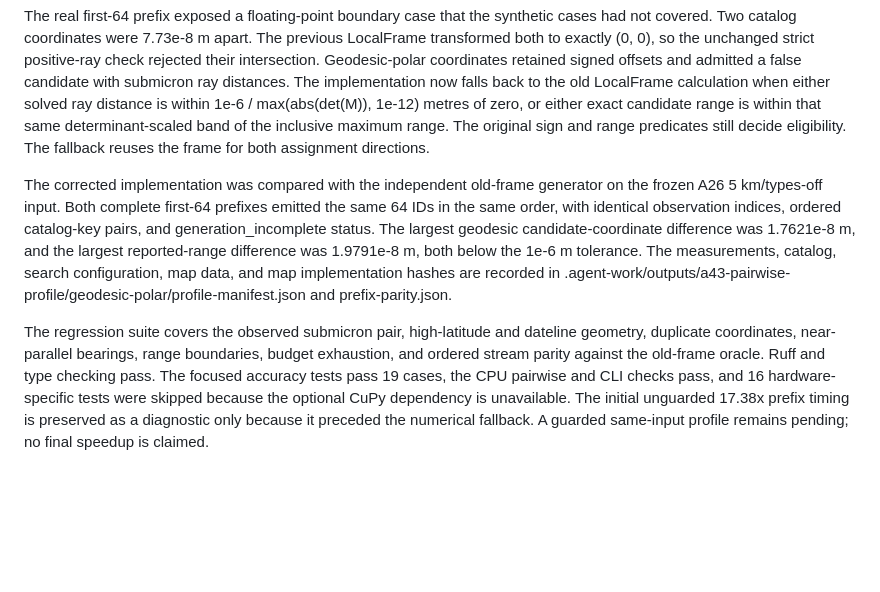
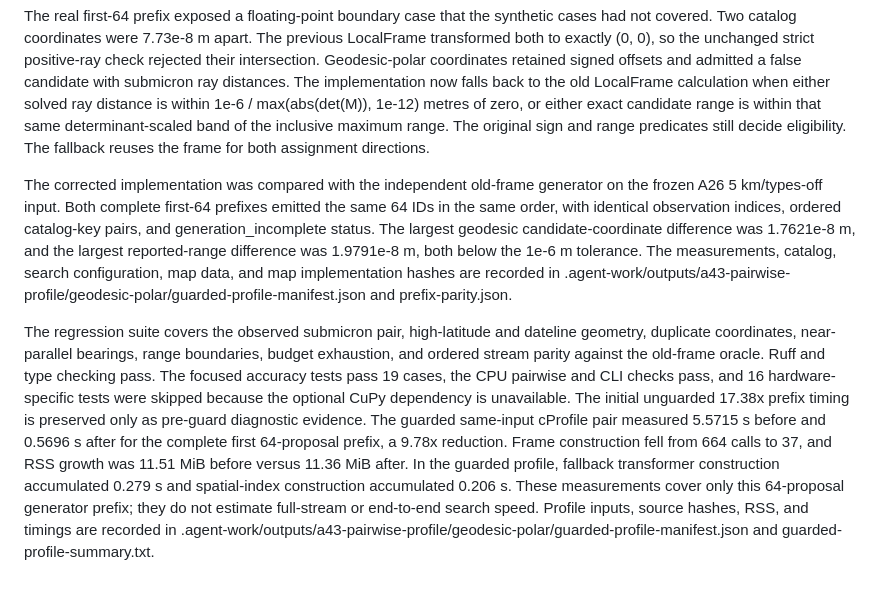
Before and after one commit to j-vaught/bearing-only-maritime-localization, a Markdown page: .agent-work/reports/a43.md, the part around the change. Drawn GitHub-style; blank space fills up the shorter version.

Commit message:
Report guarded A43 pairwise profile
Record the exact real-prefix parity correction, the determinant-scaled LocalFrame fallback, validation results, and the guarded before-and-after cProfile measurement. The complete first 64-proposal prefix fell from 5.5715 seconds to 0.5696 seconds with 664 versus 37 frame constructions and nearly unchanged RSS growth.

The comparison is limited to one complete 64-proposal generator prefix on the frozen A26 input. It does not establish full-stream throughput or end-to-end search speed. The earlier 17.38x unguarded result remains explicitly diagnostic because it preceded the eligibility fallback.

```diff
--- a/.agent-work/reports/a43.md
+++ b/.agent-work/reports/a43.md
@@ -24,6 +24,6 @@ The geographic generator now computes local east/north coordinates from WGS84 ge
 
 The real first-64 prefix exposed a floating-point boundary case that the synthetic cases had not covered. Two catalog coordinates were 7.73e-8 m apart. The previous LocalFrame transformed both to exactly (0, 0), so the unchanged strict positive-ray check rejected their intersection. Geodesic-polar coordinates retained signed offsets and admitted a false candidate with submicron ray distances. The implementation now falls back to the old LocalFrame calculation when either solved ray distance is within 1e-6 / max(abs(det(M)), 1e-12) metres of zero, or either exact candidate range is within that same determinant-scaled band of the inclusive maximum range. The original sign and range predicates still decide eligibility. The fallback reuses the frame for both assignment directions.
 
-The corrected implementation was compared with the independent old-frame generator on the frozen A26 5 km/types-off input. Both complete first-64 prefixes emitted the same 64 IDs in the same order, with identical observation indices, ordered catalog-key pairs, and generation_incomplete status. The largest geodesic candidate-coordinate difference was 1.7621e-8 m, and the largest reported-range difference was 1.9791e-8 m, both below the 1e-6 m tolerance. The measurements, catalog, search configuration, map data, and map implementation hashes are recorded in .agent-work/outputs/a43-pairwise-profile/geodesic-polar/profile-manifest.json and prefix-parity.json.
+The corrected implementation was compared with the independent old-frame generator on the frozen A26 5 km/types-off input. Both complete first-64 prefixes emitted the same 64 IDs in the same order, with identical observation indices, ordered catalog-key pairs, and generation_incomplete status. The largest geodesic candidate-coordinate difference was 1.7621e-8 m, and the largest reported-range difference was 1.9791e-8 m, both below the 1e-6 m tolerance. The measurements, catalog, search configuration, map data, and map implementation hashes are recorded in .agent-work/outputs/a43-pairwise-profile/geodesic-polar/guarded-profile-manifest.json and prefix-parity.json.
 
-The regression suite covers the observed submicron pair, high-latitude and dateline geometry, duplicate coordinates, near-parallel bearings, range boundaries, budget exhaustion, and ordered stream parity against the old-frame oracle. Ruff and type checking pass. The focused accuracy tests pass 19 cases, the CPU pairwise and CLI checks pass, and 16 hardware-specific tests were skipped because the optional CuPy dependency is unavailable. The initial unguarded 17.38x prefix timing is preserved as a diagnostic only because it preceded the numerical fallback. A guarded same-input profile remains pending; no final speedup is claimed.
+The regression suite covers the observed submicron pair, high-latitude and dateline geometry, duplicate coordinates, near-parallel bearings, range boundaries, budget exhaustion, and ordered stream parity against the old-frame oracle. Ruff and type checking pass. The focused accuracy tests pass 19 cases, the CPU pairwise and CLI checks pass, and 16 hardware-specific tests were skipped because the optional CuPy dependency is unavailable. The initial unguarded 17.38x prefix timing is preserved only as pre-guard diagnostic evidence. The guarded same-input cProfile pair measured 5.5715 s before and 0.5696 s after for the complete first 64-proposal prefix, a 9.78x reduction. Frame construction fell from 664 calls to 37, and RSS growth was 11.51 MiB before versus 11.36 MiB after. In the guarded profile, fallback transformer construction accumulated 0.279 s and spatial-index construction accumulated 0.206 s. These measurements cover only this 64-proposal generator prefix; they do not estimate full-stream or end-to-end search speed. Profile inputs, source hashes, RSS, and timings are recorded in .agent-work/outputs/a43-pairwise-profile/geodesic-polar/guarded-profile-manifest.json and guarded-profile-summary.txt.
```
